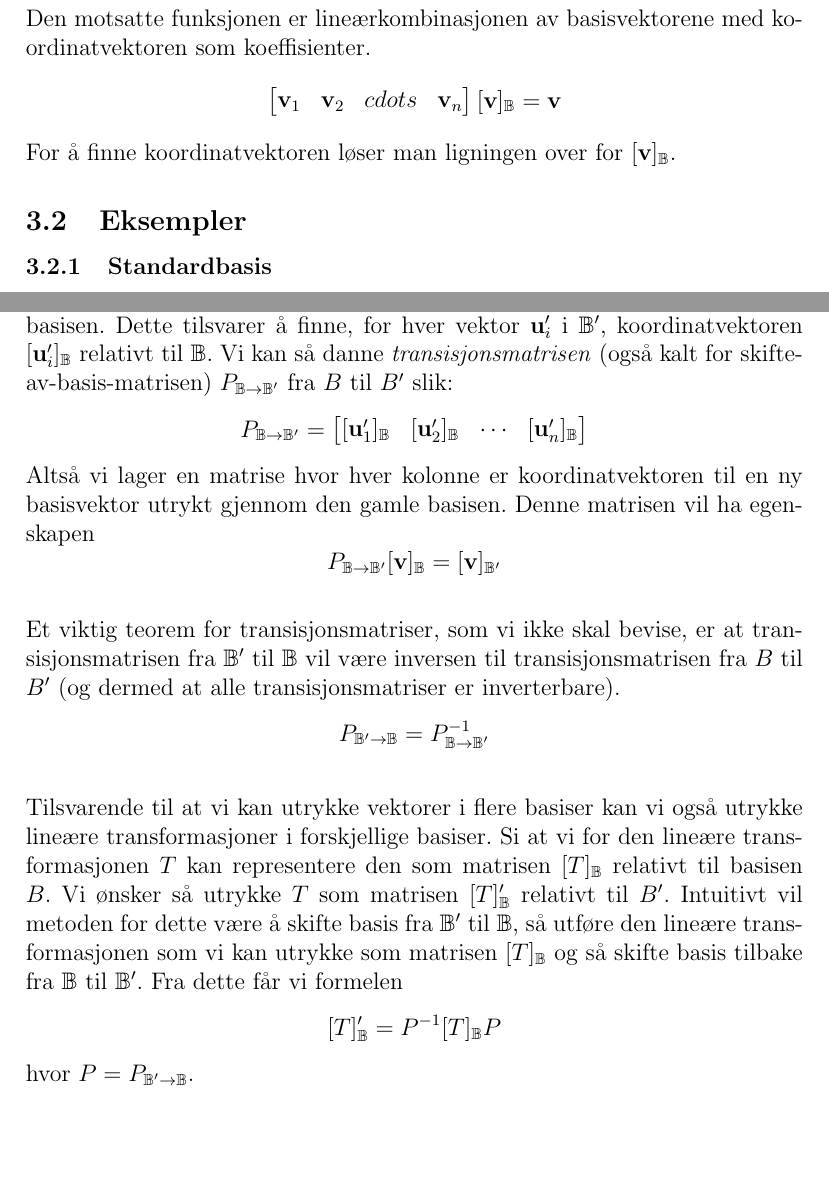
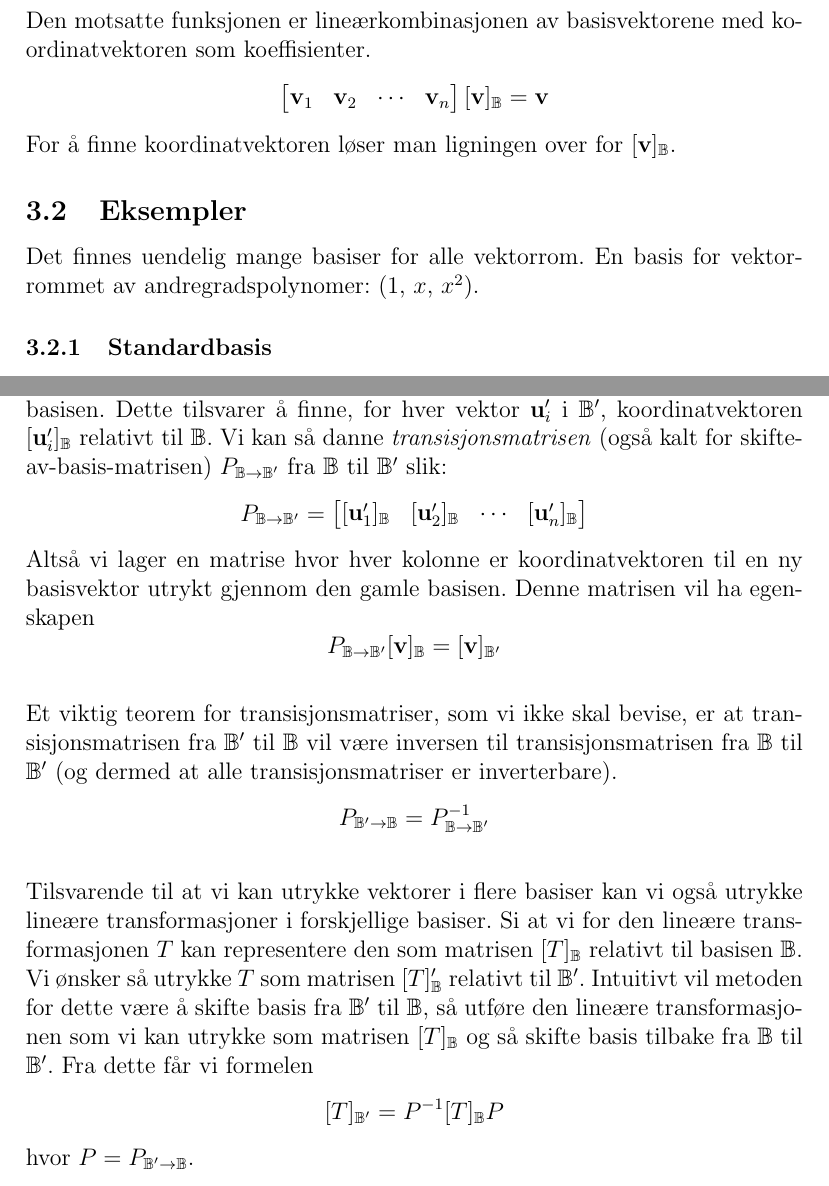
Before and after one commit to haved/notater, a LaTeX document (TMA4115_Matte3/Matte3.tex): two parts of pages 7 and 8 of 34, joined at a grey line, cut so that both start at the same text, the shorter picture padded with empty space. Compiled offline with pdfLaTeX.

Commit message:
Fix cdots and basis B, add Eiving as author

```diff
--- a/TMA4115_Matte3/Matte3.tex
+++ b/TMA4115_Matte3/Matte3.tex
@@ -55,7 +55,7 @@
 \title{TMA4115 --- Matte 3}
 \newcommand{\lst}{krogstie}
 \newcommand{\fst}{havard}
-\author{Håvard Krogstie\\\randomize{\lst{}.\fst{}@gmail.com}}
+\author{Håvard Krogstie - \randomize{\lst{}.\fst{}@gmail.com} \\ Eivind Xu Djuurhus}
 \date{\today}
 
 \begin{document}
@@ -156,10 +156,12 @@ Avbildningen er en bijektiv lineærtransformasjon.
 
 Den motsatte funksjonen er lineærkombinasjonen av basisvektorene
 med koordinatvektoren som koeffisienter.
-\[\mat{cccc}{\vv_1 & \vv_2 & cdots & \vv_n}[\vv]_{\B} = \vv\]
+\[\mat{cccc}{\vv_1 & \vv_2 & \cdots & \vv_n}[\vv]_{\B} = \vv\]
 For å finne koordinatvektoren løser man ligningen over for $[\vv]_{\B}$.
 
 \subsection{Eksempler}
+Det finnes uendelig mange basiser for alle vektorrom.
+En basis for vektorrommet av andregradspolynomer: ($1$, $x$, $x^2$).
 \subsubsection{Standardbasis}
 For rommet $\R^{n}$ definerer vi standardbasisen til å være de $n$ vektorene
 \[\mat{c}{1\\0\\0\\ \vdots \\ 0}, \mat{c}{0\\1\\0\\ \vdots \\ 0}, \mat{c}{0\\0\\1\\ \vdots \\ 0}, \cdots, \mat{c}{0\\0\\0\\ \vdots \\ 1}\]
@@ -182,16 +184,16 @@ Da brukes \vi, \vj og \vk som enhetsvektorene i $\R^3$, altså standardbasisen.
 \subsection{Skifte av basis}
 Si at vi for et vektorrom $V$ har to basiser $\B$ og $\B'$. Av ulike grunner kan det være lettere å arbeide med et av de to koordinatsystemene gitt av basisene. Det vil derfor være ønskelig å finne ut hvordan koordinatvektorene $[\vv]_\B$ og $[\vv]_{\B'}$ for en vilkårlig vektor $\vv \in V$ er relatert.
 Med andre ord, hvis du har en vektor $\vv$ utrykt i en gammel basis $\B$, hvordan vil man utrykke den samme vektoren i en ny basis $\B'$?
-For å løse dette problemet finner vi først hvordan vi kan utrykke hver nye basisvektor som en lineærkombinasjon av den gamle basisen. Dette tilsvarer å finne, for hver vektor $\vu'_i$ i $\B'$, koordinatvektoren $[\vu_i']_\B$ relativt til $\B$. Vi kan så danne \textit{transisjonsmatrisen} (også kalt for skifte-av-basis-matrisen)  $P_{\B\rightarrow\B'}$ fra $B$ til $B'$ slik:
-\[P_{\B\rightarrow\B'} = \mat{cccc}{[\vu_1']_\B & [\vu_2']_\B & \cdots & [\vu_n']_\B  }\]
+For å løse dette problemet finner vi først hvordan vi kan utrykke hver nye basisvektor som en lineærkombinasjon av den gamle basisen. Dette tilsvarer å finne, for hver vektor $\vu'_i$ i $\B'$, koordinatvektoren $[\vu_i']_\B$ relativt til $\B$. Vi kan så danne \textit{transisjonsmatrisen} (også kalt for skifte-av-basis-matrisen)  $P_{\B\rightarrow\B'}$ fra $\B$ til $\B'$ slik:
+\[P_{\B\rightarrow\B'} = \mat{cccc}{[\vu_1']_\B & [\vu_2']_\B & \cdots & [\vu_n']_\B}\]
 Altså vi lager en matrise hvor hver kolonne er koordinatvektoren til en ny basisvektor utrykt gjennom den gamle basisen. Denne matrisen vil ha egenskapen
 \[P_{\B\rightarrow\B'}[\vv]_\B = [\vv]_{\B'}\]
 
-Et viktig teorem for transisjonsmatriser, som vi ikke skal bevise, er at transisjonsmatrisen fra $\B'$ til $\B$ vil være inversen til transisjonsmatrisen fra $B$ til $B'$ (og dermed at alle transisjonsmatriser er inverterbare).
+Et viktig teorem for transisjonsmatriser, som vi ikke skal bevise, er at transisjonsmatrisen fra $\B'$ til $\B$ vil være inversen til transisjonsmatrisen fra $\B$ til $\B'$ (og dermed at alle transisjonsmatriser er inverterbare).
 \[P_{\B'\rightarrow\B} = P_{\B\rightarrow\B'}^{-1}\]
 
-Tilsvarende til at vi kan utrykke vektorer i flere basiser kan vi også utrykke lineære transformasjoner i forskjellige basiser. Si at vi for den lineære transformasjonen $T$ kan representere den som matrisen $[T]_\B$ relativt til basisen $B$. Vi ønsker så utrykke $T$ som matrisen $[T]_\B'$ relativt til $B'$. Intuitivt vil metoden for dette være å skifte basis fra $\B'$ til $\B$, så utføre den lineære transformasjonen som vi kan utrykke som matrisen $[T]_\B$ og så skifte basis tilbake fra $\B$ til $\B'$. Fra dette får vi formelen
-\[[T]_\B'=P^{-1}[T]_\B P\]
+Tilsvarende til at vi kan utrykke vektorer i flere basiser kan vi også utrykke lineære transformasjoner i forskjellige basiser. Si at vi for den lineære transformasjonen $T$ kan representere den som matrisen $[T]_\B$ relativt til basisen $\B$. Vi ønsker så utrykke $T$ som matrisen $[T]_\B'$ relativt til $\B'$. Intuitivt vil metoden for dette være å skifte basis fra $\B'$ til $\B$, så utføre den lineære transformasjonen som vi kan utrykke som matrisen $[T]_\B$ og så skifte basis tilbake fra $\B$ til $\B'$. Fra dette får vi formelen
+\[[T]_{\B'}=P^{-1}[T]_\B P\]
 hvor $P=P_{\B'\rightarrow\B}$.
 
 \section{Underrom}
```
